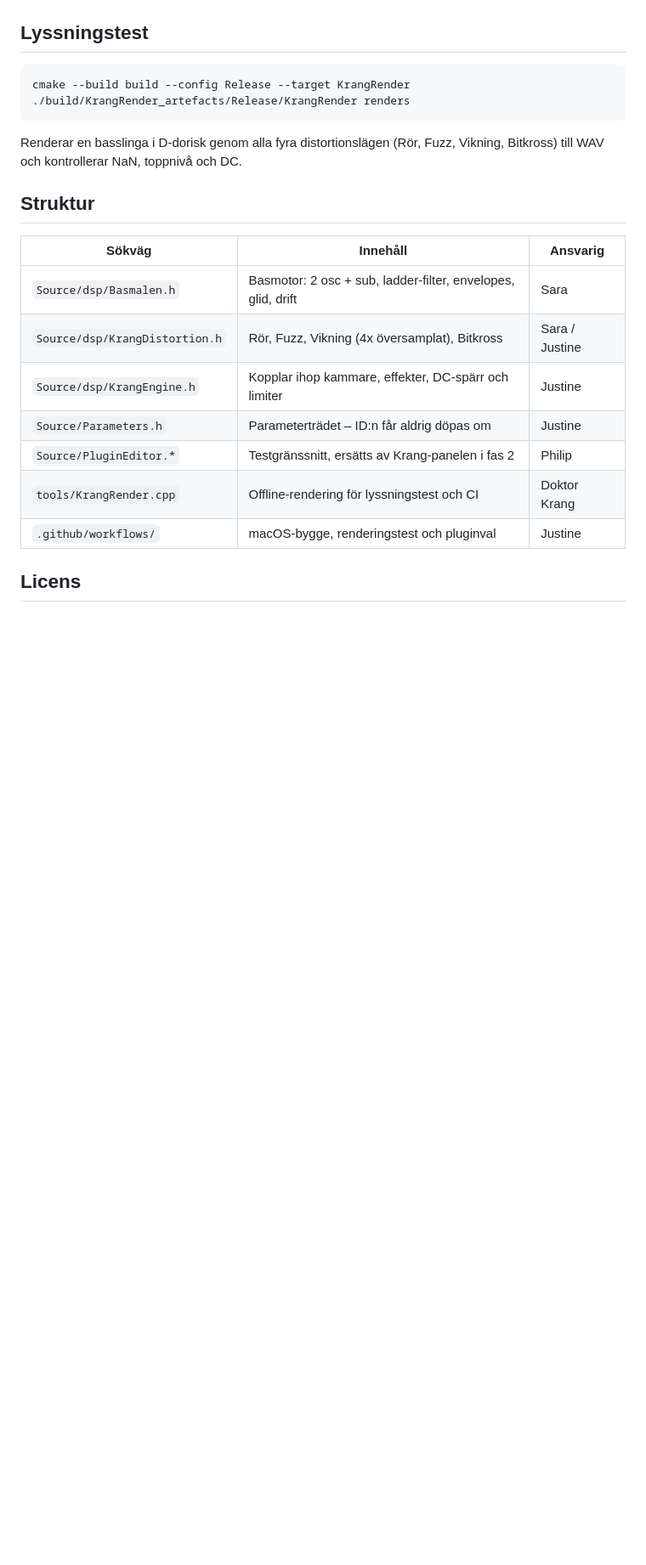
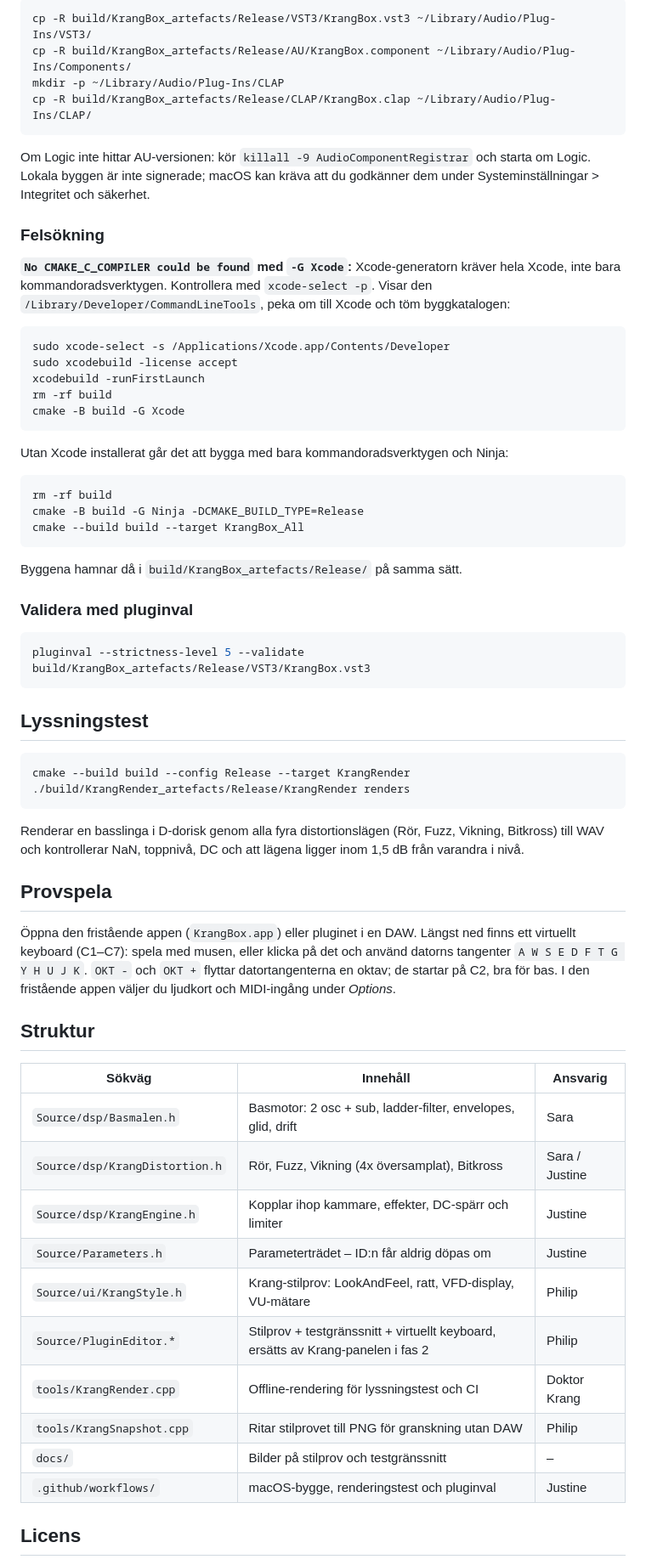
Before and after one commit to Ljudwerk/KrangBox, a Markdown page: README.md, the part around one of its changes. Shown at 85% size. Rendered like a GitHub page; blank space fills up the shorter version.

````diff
--- a/README.md
+++ b/README.md
@@ -19,3 +69,39 @@ Byggena hamnar i `build/KrangBox_artefacts/Release/`. Kopiera `KrangBox.vst3` ti
+```sh
+cp -R build/KrangBox_artefacts/Release/VST3/KrangBox.vst3 ~/Library/Audio/Plug-Ins/VST3/
+cp -R build/KrangBox_artefacts/Release/AU/KrangBox.component ~/Library/Audio/Plug-Ins/Components/
+mkdir -p ~/Library/Audio/Plug-Ins/CLAP
+cp -R build/KrangBox_artefacts/Release/CLAP/KrangBox.clap ~/Library/Audio/Plug-Ins/CLAP/
+```
+
+Om Logic inte hittar AU-versionen: kör `killall -9 AudioComponentRegistrar` och starta om Logic. Lokala byggen är inte signerade; macOS kan kräva att du godkänner dem under Systeminställningar > Integritet och säkerhet.
+
+### Felsökning
+
+**`No CMAKE_C_COMPILER could be found` med `-G Xcode`:** Xcode-generatorn kräver hela Xcode, inte bara kommandoradsverktygen. Kontrollera med `xcode-select -p`. Visar den `/Library/Developer/CommandLineTools`, peka om till Xcode och töm byggkatalogen:
+
+```sh
+sudo xcode-select -s /Applications/Xcode.app/Contents/Developer
+sudo xcodebuild -license accept
+xcodebuild -runFirstLaunch
+rm -rf build
+cmake -B build -G Xcode
+```
+
+Utan Xcode installerat går det att bygga med bara kommandoradsverktygen och Ninja:
+
+```sh
+rm -rf build
+cmake -B build -G Ninja -DCMAKE_BUILD_TYPE=Release
+cmake --build build --target KrangBox_All
+```
+
+Byggena hamnar då i `build/KrangBox_artefacts/Release/` på samma sätt.
+
+### Validera med pluginval
+
+```sh
+pluginval --strictness-level 5 --validate build/KrangBox_artefacts/Release/VST3/KrangBox.vst3
+```
 
 ## Lyssningstest
 
@@ -24,7 +110,11 @@ cmake --build build --config Release --target KrangRender
 ./build/KrangRender_artefacts/Release/KrangRender renders
 ```
 
-Renderar en basslinga i D-dorisk genom alla fyra distortionslägen (Rör, Fuzz, Vikning, Bitkross) till WAV och kontrollerar NaN, toppnivå och DC.
+Renderar en basslinga i D-dorisk genom alla fyra distortionslägen (Rör, Fuzz, Vikning, Bitkross) till WAV och kontrollerar NaN, toppnivå, DC och att lägena ligger inom 1,5 dB från varandra i nivå.
+
+## Provspela
+
+Öppna den fristående appen (`KrangBox.app`) eller pluginet i en DAW. Längst ned finns ett virtuellt keyboard (C1–C7): spela med musen, eller klicka på det och använd datorns tangenter `A W S E D F T G Y H U J K`. `OKT -` och `OKT +` flyttar datortangenterna en oktav; de startar på C2, bra för bas. I den fristående appen väljer du ljudkort och MIDI-ingång under *Options*.
 
 ## Struktur
 
@@ -34,8 +124,11 @@ Renderar en basslinga i D-dorisk genom alla fyra distortionslägen (Rör, Fuzz,
 | `Source/dsp/KrangDistortion.h` | Rör, Fuzz, Vikning (4x översamplat), Bitkross | Sara / Justine |
 | `Source/dsp/KrangEngine.h` | Kopplar ihop kammare, effekter, DC-spärr och limiter | Justine |
 | `Source/Parameters.h` | Parameterträdet – ID:n får aldrig döpas om | Justine |
-| `Source/PluginEditor.*` | Testgränssnitt, ersätts av Krang-panelen i fas 2 | Philip |
+| `Source/ui/KrangStyle.h` | Krang-stilprov: LookAndFeel, ratt, VFD-display, VU-mätare | Philip |
+| `Source/PluginEditor.*` | Stilprov + testgränssnitt + virtuellt keyboard, ersätts av Krang-panelen i fas 2 | Philip |
 | `tools/KrangRender.cpp` | Offline-rendering för lyssningstest och CI | Doktor Krang |
+| `tools/KrangSnapshot.cpp` | Ritar stilprovet till PNG för granskning utan DAW | Philip |
+| `docs/` | Bilder på stilprov och testgränssnitt | – |
 | `.github/workflows/` | macOS-bygge, renderingstest och pluginval | Justine |
 
 ## Licens
````
Also changed, not shown: other parts of README.md (+54 -4 lines), Claude outputs/editor.png (added), docs/stilprov.png (added), docs/testgranssnitt.png (added), 10 other files.
